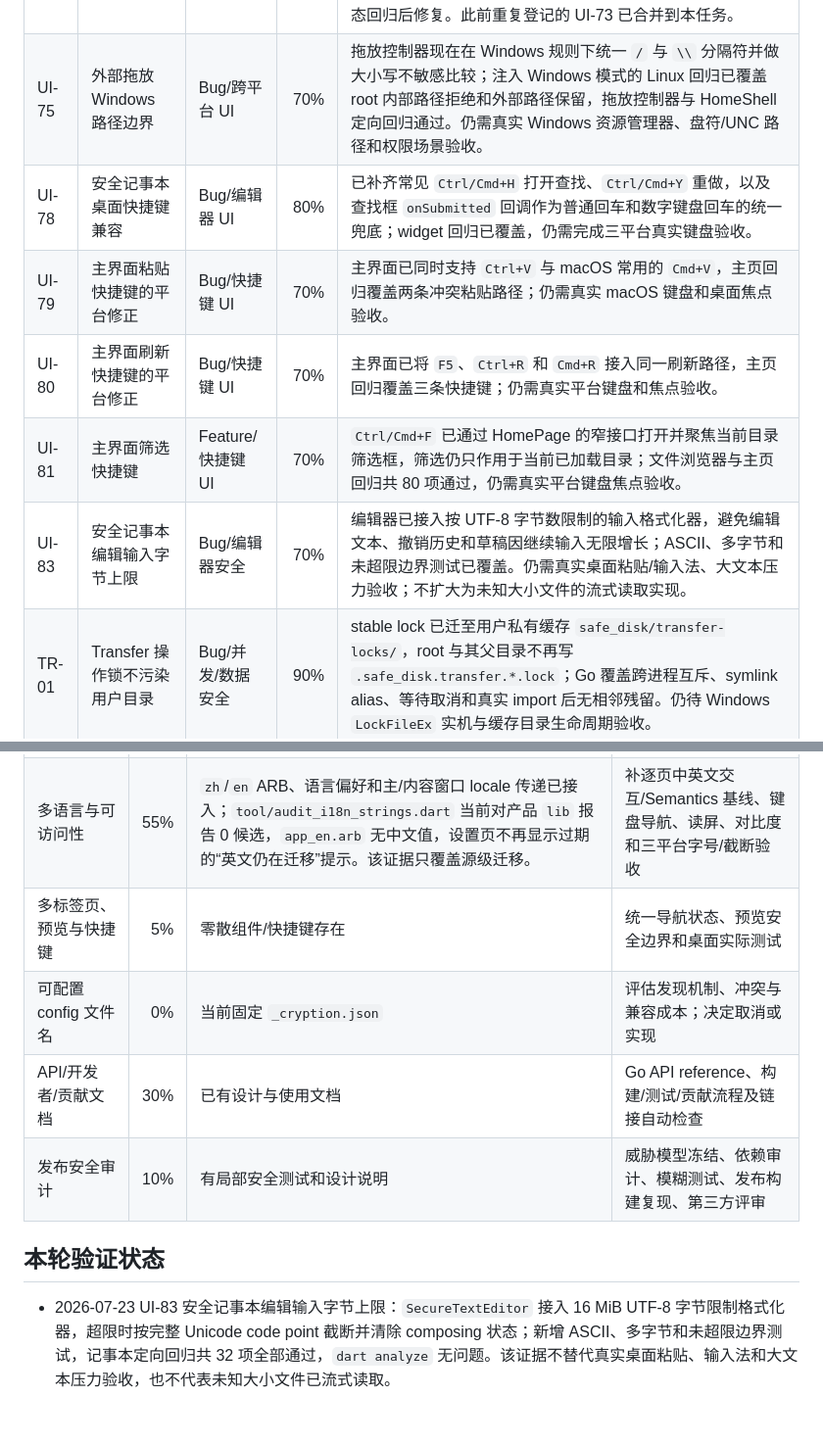
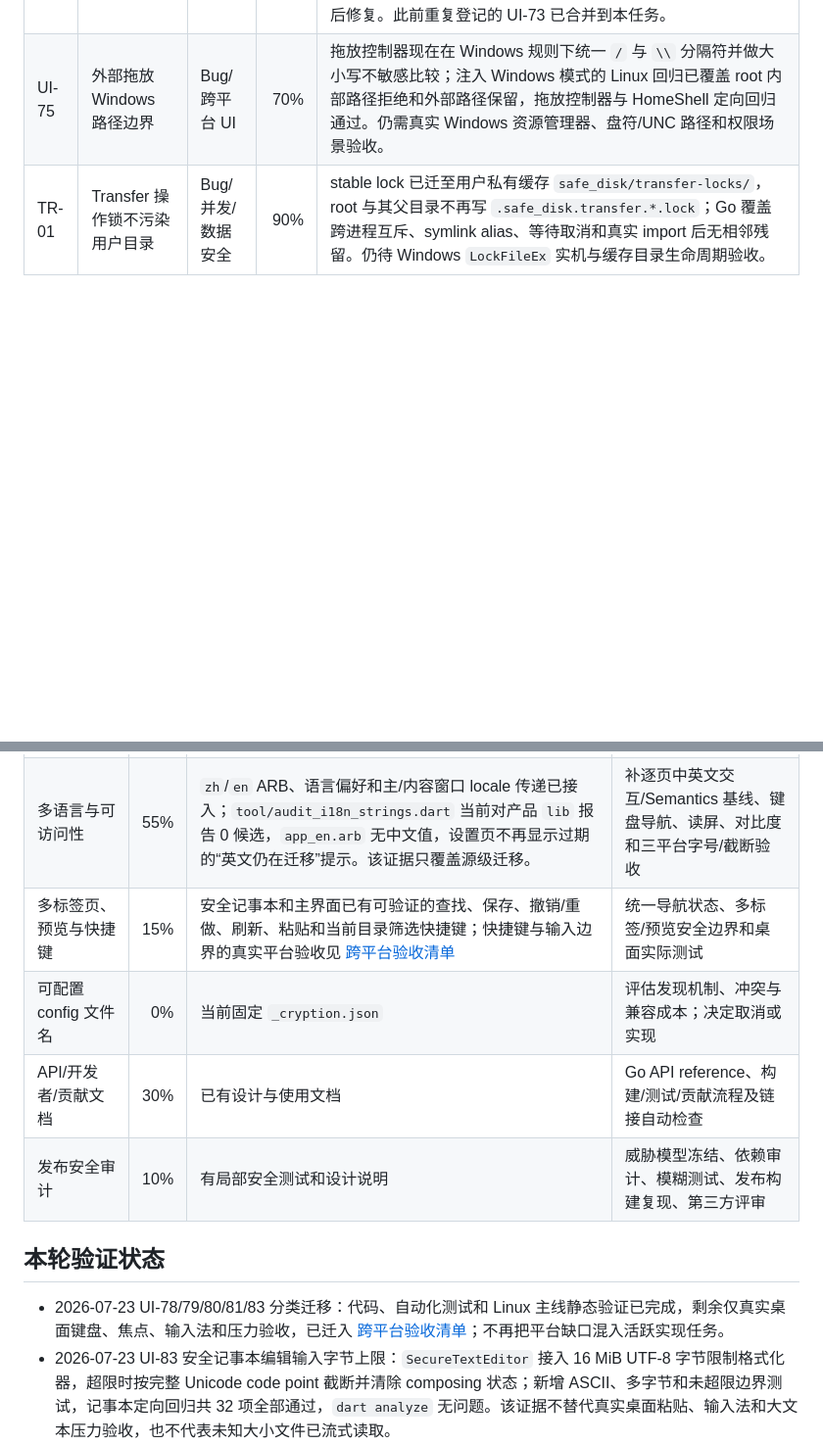
Before and after one commit to RelicOfTesla/safe_disk, a Markdown page: docs/TODO.md, 2 parts joined by grey strips. Shown at 98% size. GitHub-like rendering; blank space fills up the shorter version.

```diff
--- a/docs/TODO.md
+++ b/docs/TODO.md
@@ -32,11 +32,6 @@
 |---|---|---|---:|---|
 | UI-68 | 安全记事本小键盘回车后的空格输入 | Bug/编辑器 | 20% | 查找栏已覆盖普通 Enter、数字键盘 Enter 和 Shift+数字键盘 Enter 的查找方向；但用户报告的“编辑器小键盘 Enter → 输入文字 → 连续空格 → 输入英文”路径仍未在真实 Linux 诊断环境复现，未修改编辑器输入链路。仍需在用户出现问题的键盘布局/输入法环境复现，再补编辑器文本值、选区、composing 状态回归后修复。此前重复登记的 UI-73 已合并到本任务。 |
 | UI-75 | 外部拖放 Windows 路径边界 | Bug/跨平台 UI | 70% | 拖放控制器现在在 Windows 规则下统一 `/` 与 `\\` 分隔符并做大小写不敏感比较；注入 Windows 模式的 Linux 回归已覆盖 root 内部路径拒绝和外部路径保留，拖放控制器与 HomeShell 定向回归通过。仍需真实 Windows 资源管理器、盘符/UNC 路径和权限场景验收。 |
-| UI-78 | 安全记事本桌面快捷键兼容 | Bug/编辑器 UI | 80% | 已补齐常见 `Ctrl/Cmd+H` 打开查找、`Ctrl/Cmd+Y` 重做，以及查找框 `onSubmitted` 回调作为普通回车和数字键盘回车的统一兜底；widget 回归已覆盖，仍需完成三平台真实键盘验收。 |
-| UI-79 | 主界面粘贴快捷键的平台修正 | Bug/快捷键 UI | 70% | 主界面已同时支持 `Ctrl+V` 与 macOS 常用的 `Cmd+V`，主页回归覆盖两条冲突粘贴路径；仍需真实 macOS 键盘和桌面焦点验收。 |
-| UI-80 | 主界面刷新快捷键的平台修正 | Bug/快捷键 UI | 70% | 主界面已将 `F5`、`Ctrl+R` 和 `Cmd+R` 接入同一刷新路径，主页回归覆盖三条快捷键；仍需真实平台键盘和焦点验收。 |
-| UI-81 | 主界面筛选快捷键 | Feature/快捷键 UI | 70% | `Ctrl/Cmd+F` 已通过 HomePage 的窄接口打开并聚焦当前目录筛选框，筛选仍只作用于当前已加载目录；文件浏览器与主页回归共 80 项通过，仍需真实平台键盘焦点验收。 |
-| UI-83 | 安全记事本编辑输入字节上限 | Bug/编辑器安全 | 70% | 编辑器已接入按 UTF-8 字节数限制的输入格式化器，避免编辑文本、撤销历史和草稿因继续输入无限增长；ASCII、多字节和未超限边界测试已覆盖。仍需真实桌面粘贴/输入法、大文本压力验收；不扩大为未知大小文件的流式读取实现。 |
 | TR-01 | Transfer 操作锁不污染用户目录 | Bug/并发/数据安全 | 90% | stable lock 已迁至用户私有缓存 `safe_disk/transfer-locks/`，root 与其父目录不再写 `.safe_disk.transfer.*.lock`；Go 覆盖跨进程互斥、symlink alias、等待取消和真实 import 后无相邻残留。仍待 Windows `LockFileEx` 实机与缓存目录生命周期验收。 |
 
 
@@ -86,13 +81,14 @@
 | macOS 支持 | 0% | 无当前验收证据 | 构建、签名、公证、FFI 和 UI 实测 |
 | Linux 安装包 | 15% | 可开发运行 | deb/rpm 或其他发布格式、desktop 集成、干净环境安装测试 |
 | 多语言与可访问性 | 55% | `zh`/`en` ARB、语言偏好和主/内容窗口 locale 传递已接入；`tool/audit_i18n_strings.dart` 当前对产品 `lib` 报告 0 候选，`app_en.arb` 无中文值，设置页不再显示过期的“英文仍在迁移”提示。该证据只覆盖源级迁移。 | 补逐页中英文交互/Semantics 基线、键盘导航、读屏、对比度和三平台字号/截断验收 |
-| 多标签页、预览与快捷键 | 5% | 零散组件/快捷键存在 | 统一导航状态、预览安全边界和桌面实际测试 |
+| 多标签页、预览与快捷键 | 15% | 安全记事本和主界面已有可验证的查找、保存、撤销/重做、刷新、粘贴和当前目录筛选快捷键；快捷键与输入边界的真实平台验收见 [跨平台验收清单](PLATFORM_ACCEPTANCE.md) | 统一导航状态、多标签/预览安全边界和桌面实际测试 |
 | 可配置 config 文件名 | 0% | 当前固定 `_cryption.json` | 评估发现机制、冲突与兼容成本；决定取消或实现 |
 | API/开发者/贡献文档 | 30% | 已有设计与使用文档 | Go API reference、构建/测试/贡献流程及链接自动检查 |
 | 发布安全审计 | 10% | 有局部安全测试和设计说明 | 威胁模型冻结、依赖审计、模糊测试、发布构建复现、第三方评审 |
 
 ## 本轮验证状态
 
+- 2026-07-23 UI-78/79/80/81/83 分类迁移：代码、自动化测试和 Linux 主线静态验证已完成，剩余仅真实桌面键盘、焦点、输入法和压力验收，已迁入 [跨平台验收清单](PLATFORM_ACCEPTANCE.md)；不再把平台缺口混入活跃实现任务。
 - 2026-07-23 UI-83 安全记事本编辑输入字节上限：`SecureTextEditor` 接入 16 MiB UTF-8 字节限制格式化器，超限时按完整 Unicode code point 截断并清除 composing 状态；新增 ASCII、多字节和未超限边界测试，记事本定向回归共 32 项全部通过，`dart analyze` 无问题。该证据不替代真实桌面粘贴、输入法和大文本压力验收，也不代表未知大小文件已流式读取。
 - 2026-07-23 UI-82 系统文件剪贴板范围决策：完成中文设计，明确当前版本只支持应用内安全文件剪贴板；不把加密 root 条目转换为系统可读的明文临时文件，不把逻辑路径伪装成文件 URI。后续若立项，必须先定义 staging 生命周期、异常清理、跨平台格式和无明文残留证据。
 - 2026-07-23 完整 Flutter UI 回归（含 UI-78/79/80/81）：使用真实 FFI 动态库 `/tmp/safe_disk_ffi/libffi_sec_fs.so` 执行 `flutter test --no-pub --timeout 240s -r compact`，302 项全部通过，退出码 0。该结果覆盖当前已登记的主界面快捷键、当前目录筛选、文件浏览、设置、记事本、图片、拖放和 FFI 集成回归，但不替代 Windows/macOS 实机、读屏、性能及 UI-68 问题环境验收。
```
Also changed, not shown: docs/PLATFORM_ACCEPTANCE.md (+6 -0 lines).
